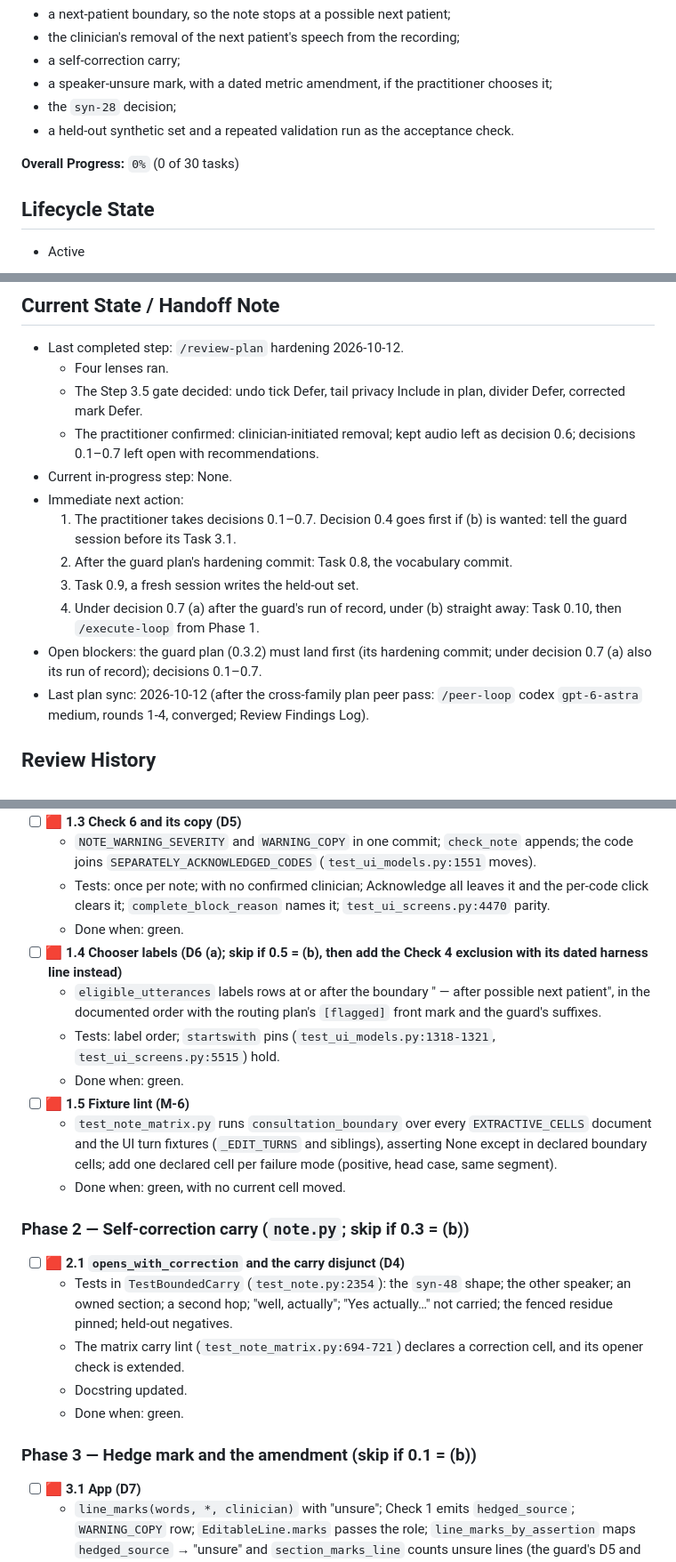
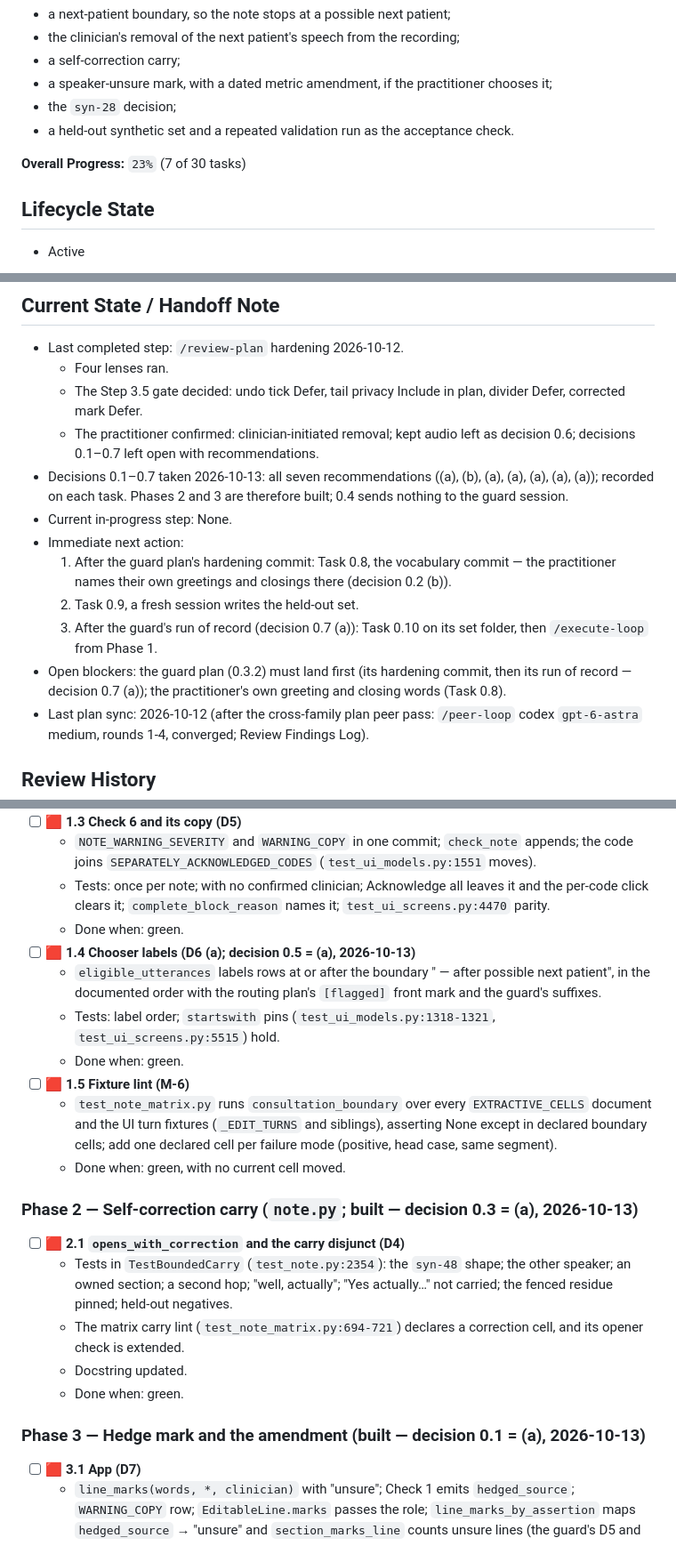
Before and after one commit to eliemokbel3-hub/Recording-clinic-software, a Markdown page: .cursor/plans/plan-validation-pass.md, 3 parts joined by grey strips. Shown at 89% size. GitHub-like rendering.

```diff
--- a/.cursor/plans/plan-validation-pass.md
+++ b/.cursor/plans/plan-validation-pass.md
@@ -7,7 +7,7 @@
 - the `syn-28` decision;
 - a held-out synthetic set and a repeated validation run as the acceptance check.
 
-**Overall Progress:** `0%` (0 of 30 tasks)
+**Overall Progress:** `23%` (7 of 30 tasks)
 
 ## Lifecycle State
 - Active
@@ -496,13 +496,13 @@ See the Planning Extraction Summary (the canonical list).
   - Four lenses ran.
   - The Step 3.5 gate decided: undo tick Defer, tail privacy Include in plan, divider Defer, corrected mark Defer.
   - The practitioner confirmed: clinician-initiated removal; kept audio left as decision 0.6; decisions 0.1–0.7 left open with recommendations.
+- Decisions 0.1–0.7 taken 2026-10-13: all seven recommendations ((a), (b), (a), (a), (a), (a), (a)); recorded on each task. Phases 2 and 3 are therefore built; 0.4 sends nothing to the guard session.
 - Current in-progress step: None.
 - Immediate next action:
-  1. The practitioner takes decisions 0.1–0.7. Decision 0.4 goes first if (b) is wanted: tell the guard session before its Task 3.1.
-  2. After the guard plan's hardening commit: Task 0.8, the vocabulary commit.
-  3. Task 0.9, a fresh session writes the held-out set.
-  4. Under decision 0.7 (a) after the guard's run of record, under (b) straight away: Task 0.10, then `/execute-loop` from Phase 1.
-- Open blockers: the guard plan (0.3.2) must land first (its hardening commit; under decision 0.7 (a) also its run of record); decisions 0.1–0.7.
+  1. After the guard plan's hardening commit: Task 0.8, the vocabulary commit — the practitioner names their own greetings and closings there (decision 0.2 (b)).
+  2. Task 0.9, a fresh session writes the held-out set.
+  3. After the guard's run of record (decision 0.7 (a)): Task 0.10 on its set folder, then `/execute-loop` from Phase 1.
+- Open blockers: the guard plan (0.3.2) must land first (its hardening commit, then its run of record — decision 0.7 (a)); the practitioner's own greeting and closing words (Task 0.8).
 - Last plan sync: 2026-10-12 (after the cross-family plan peer pass: `/peer-loop` codex `gpt-6-astra` medium, rounds 1-4, converged; Review Findings Log).
 
 ## Review History
@@ -731,7 +731,7 @@ Phased for `/execute-loop` (one phase = one review boundary). The practitioner's
   - `NOTE_WARNING_SEVERITY` and `WARNING_COPY` in one commit; `check_note` appends; the code joins `SEPARATELY_ACKNOWLEDGED_CODES` (`test_ui_models.py:1551` moves).
   - Tests: once per note; with no confirmed clinician; Acknowledge all leaves it and the per-code click clears it; `complete_block_reason` names it; `test_ui_screens.py:4470` parity.
   - Done when: green.
-- [ ] 🟥 **1.4 Chooser labels (D6 (a); skip if 0.5 = (b), then add the Check 4 exclusion with its dated harness line instead)**
+- [ ] 🟥 **1.4 Chooser labels (D6 (a); decision 0.5 = (a), 2026-10-13)**
   - `eligible_utterances` labels rows at or after the boundary " — after possible next patient", in the documented order with the routing plan's `[flagged]` front mark and the guard's suffixes.
   - Tests: label order; `startswith` pins (`test_ui_models.py:1318-1321`, `test_ui_screens.py:5515`) hold.
   - Done when: green.
@@ -739,14 +739,14 @@ Phased for `/execute-loop` (one phase = one review boundary). The practitioner's
   - `test_note_matrix.py` runs `consultation_boundary` over every `EXTRACTIVE_CELLS` document and the UI turn fixtures (`_EDIT_TURNS` and siblings), asserting None except in declared boundary cells; add one declared cell per failure mode (positive, head case, same segment).
   - Done when: green, with no current cell moved.
 
-### Phase 2 — Self-correction carry (`note.py`; skip if 0.3 = (b))
+### Phase 2 — Self-correction carry (`note.py`; built — decision 0.3 = (a), 2026-10-13)
 - [ ] 🟥 **2.1 `opens_with_correction` and the carry disjunct (D4)**
   - Tests in `TestBoundedCarry` (`test_note.py:2354`): the `syn-48` shape; the other speaker; an owned section; a second hop; "well, actually"; "Yes actually…" not carried; the fenced residue pinned; held-out negatives.
   - The matrix carry lint (`test_note_matrix.py:694-721`) declares a correction cell, and its opener check is extended.
   - Docstring updated.
   - Done when: green.
 
-### Phase 3 — Hedge mark and the amendment (skip if 0.1 = (b))
+### Phase 3 — Hedge mark and the amendment (built — decision 0.1 = (a), 2026-10-13)
 - [ ] 🟥 **3.1 App (D7)**
   - `line_marks(words, *, clinician)` with "unsure"; Check 1 emits `hedged_source`; `WARNING_COPY` row; `EditableLine.marks` passes the role; `line_marks_by_assertion` maps `hedged_source` → "unsure" and `section_marks_line` counts unsure lines (the guard's D5 and Task 2.6, as built).
   - Tests: per line; a clinician line is not marked; a single cluster is not marked; an invalid line draws none; the editor agrees with Check 1; Clean, verbatim and prose display of a fresh note AND of the same note reloaded from `note.enc`, including a line carrying both `number` and `unsure`; Copy (no `[check:`) and the Cliniko Write body without the mark; `test_note_matrix.py` multisets where a patient line hedges (e.g. `:1402`); `test_ui_screens.py:4470` parity.
```
Also changed, not shown: other parts of .cursor/plans/plan-validation-pass.md (+12 -12 lines).
